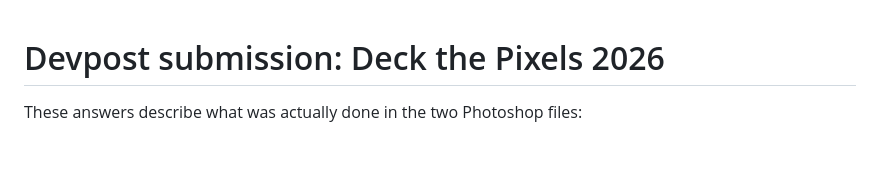
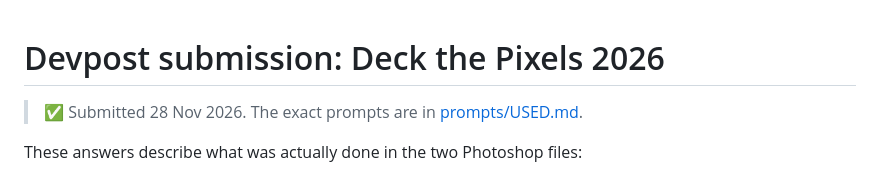
Before and after one commit to shineyrbl-byte/infinite-ugly-sweater, a Markdown page: SUBMISSION.md, the part around the change. Rendered like a GitHub page; blank space fills up the shorter version.

```diff
--- a/SUBMISSION.md
+++ b/SUBMISSION.md
@@ -1,4 +1,6 @@
 # Devpost submission: Deck the Pixels 2026
+
+> ✅ Submitted 28 Nov 2026. The exact prompts are in [prompts/USED.md](prompts/USED.md).
 
 These answers describe what was actually done in the two Photoshop files:
 - **Sweater:** `project - 28-11-2026 10-53-53`
```
Also changed, not shown: README.md (+18 -2 lines), prompts/USED.md (added, +35 -0 lines), docs/final/layers-card.jpg (added), docs/final/layers-sweater.jpg (added), 5 other files.
